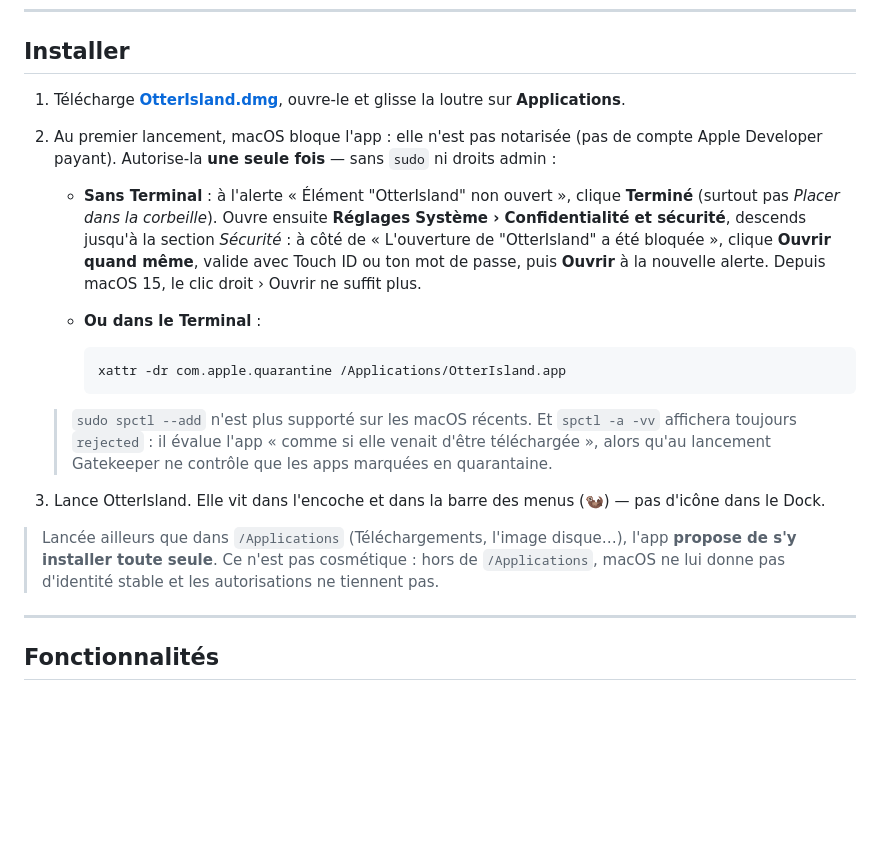
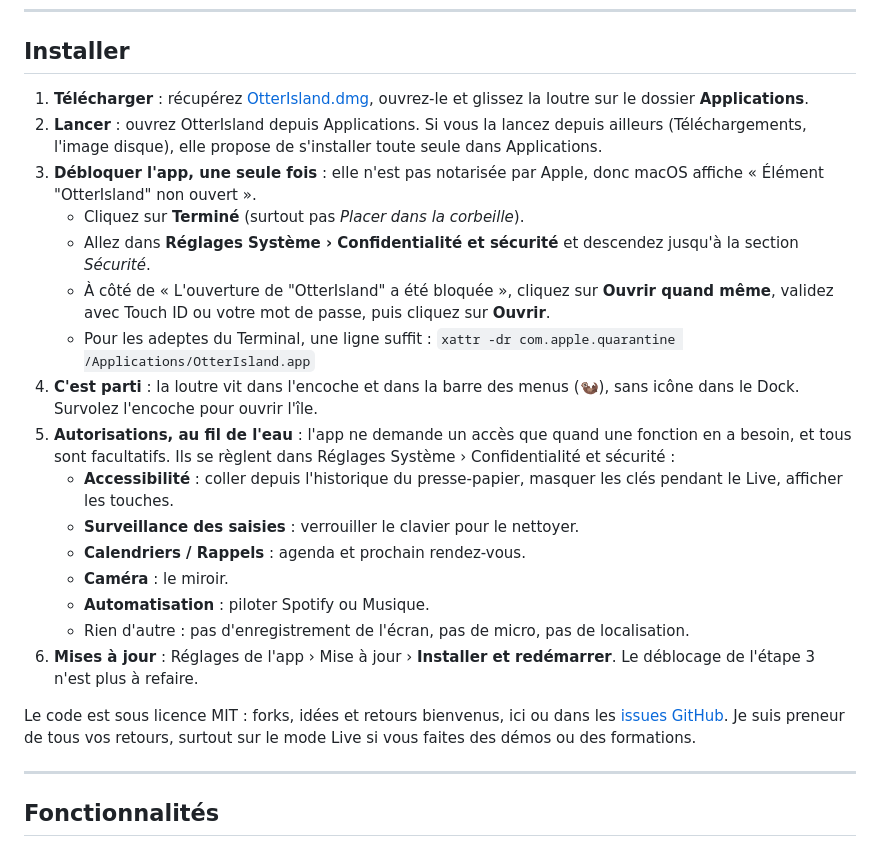
Before and after one commit to RoYaL63/OtterIsland, a Markdown page: README.md, the part around the change. Drawn GitHub-style; blank space fills up the shorter version.

Commit message:
README : section Installer réécrite (parcours complet, sans sudo)
Co-Authored-By: Claude Opus 5.5 <noreply@anthropic.com>

````diff
--- a/README.md
+++ b/README.md
@@ -54,21 +54,24 @@ mode présentateur, agenda, musique… et une petite loutre de compagnie.
 
 ## Installer
 
-1. Télécharge **[OtterIsland.dmg](https://github.com/RoYaL63/OtterIsland/releases/latest/download/OtterIsland.dmg)**, ouvre-le et glisse la loutre sur **Applications**.
-2. Au premier lancement, macOS bloque l'app : elle n'est pas notarisée (pas de compte Apple Developer payant). Autorise-la **une seule fois** — sans `sudo` ni droits admin :
+1. **Télécharger** : récupérez [OtterIsland.dmg](https://github.com/RoYaL63/OtterIsland/releases/latest/download/OtterIsland.dmg), ouvrez-le et glissez la loutre sur le dossier **Applications**.
+2. **Lancer** : ouvrez OtterIsland depuis Applications. Si vous la lancez depuis ailleurs (Téléchargements, l'image disque), elle propose de s'installer toute seule dans Applications.
+3. **Débloquer l'app, une seule fois** : elle n'est pas notarisée par Apple, donc macOS affiche « Élément "OtterIsland" non ouvert ».
+   - Cliquez sur **Terminé** (surtout pas *Placer dans la corbeille*).
+   - Allez dans **Réglages Système › Confidentialité et sécurité** et descendez jusqu'à la section *Sécurité*.
+   - À côté de « L'ouverture de "OtterIsland" a été bloquée », cliquez sur **Ouvrir quand même**, validez avec Touch ID ou votre mot de passe, puis cliquez sur **Ouvrir**.
+   - Pour les adeptes du Terminal, une ligne suffit : `xattr -dr com.apple.quarantine /Applications/OtterIsland.app`
+4. **C'est parti** : la loutre vit dans l'encoche et dans la barre des menus (🦦), sans icône dans le Dock. Survolez l'encoche pour ouvrir l'île.
+5. **Autorisations, au fil de l'eau** : l'app ne demande un accès que quand une fonction en a besoin, et tous sont facultatifs. Ils se règlent dans Réglages Système › Confidentialité et sécurité :
+   - **Accessibilité** : coller depuis l'historique du presse-papier, masquer les clés pendant le Live, afficher les touches.
+   - **Surveillance des saisies** : verrouiller le clavier pour le nettoyer.
+   - **Calendriers / Rappels** : agenda et prochain rendez-vous.
+   - **Caméra** : le miroir.
+   - **Automatisation** : piloter Spotify ou Musique.
+   - Rien d'autre : pas d'enregistrement de l'écran, pas de micro, pas de localisation.
+6. **Mises à jour** : Réglages de l'app › Mise à jour › **Installer et redémarrer**. Le déblocage de l'étape 3 n'est plus à refaire.
 
-   - **Sans Terminal** : à l'alerte « Élément "OtterIsland" non ouvert », clique **Terminé** (surtout pas *Placer dans la corbeille*). Ouvre ensuite **Réglages Système › Confidentialité et sécurité**, descends jusqu'à la section *Sécurité* : à côté de « L'ouverture de "OtterIsland" a été bloquée », clique **Ouvrir quand même**, valide avec Touch ID ou ton mot de passe, puis **Ouvrir** à la nouvelle alerte. Depuis macOS 15, le clic droit › Ouvrir ne suffit plus.
-   - **Ou dans le Terminal** :
-
-     ```bash
-     xattr -dr com.apple.quarantine /Applications/OtterIsland.app
-     ```
-
-   > `sudo spctl --add` n'est plus supporté sur les macOS récents. Et `spctl -a -vv` affichera toujours `rejected` : il évalue l'app « comme si elle venait d'être téléchargée », alors qu'au lancement Gatekeeper ne contrôle que les apps marquées en quarantaine.
-
-3. Lance OtterIsland. Elle vit dans l'encoche et dans la barre des menus (🦦) — pas d'icône dans le Dock.
-
-> Lancée ailleurs que dans `/Applications` (Téléchargements, l'image disque…), l'app **propose de s'y installer toute seule**. Ce n'est pas cosmétique : hors de `/Applications`, macOS ne lui donne pas d'identité stable et les autorisations ne tiennent pas.
+Le code est sous licence MIT : forks, idées et retours bienvenus, ici ou dans les [issues GitHub](https://github.com/RoYaL63/OtterIsland/issues). Je suis preneur de tous vos retours, surtout sur le mode Live si vous faites des démos ou des formations.
 
 ---
 
````
